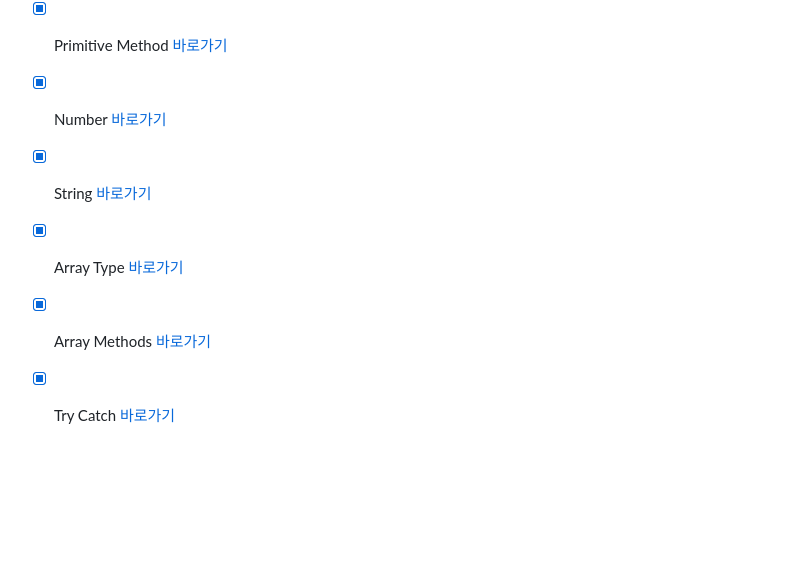
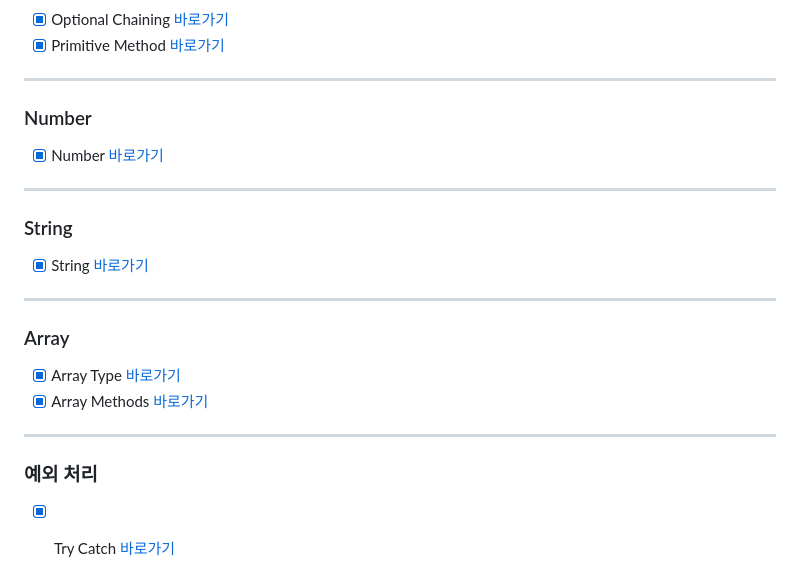
Before and after one commit to seumomo/lion-javascript, a Markdown page: README.md, the part around one of its changes. Rendered like a GitHub page; blank space fills up the shorter version.

```diff
--- a/README.md
+++ b/README.md
@@ -43,7 +83,27 @@
 - [x] Optional Chaining [바로가기](https://github.com/seumomo/lion-javascript/blob/01.core/client/chapter/core/15.optionalChaining.js)
 - [x] Primitive Method [바로가기](https://github.com/seumomo/lion-javascript/blob/01.core/client/chapter/core/16.primitiveMethod.js)
+
+---
+
+### Number
+
 - [x] Number [바로가기](https://github.com/seumomo/lion-javascript/blob/01.core/client/chapter/core/17.number.js)
+
+---
+
+### String
+
 - [x] String [바로가기](https://github.com/seumomo/lion-javascript/blob/01.core/client/chapter/core/18.string.js)
+
+---
+
+### Array
+
 - [x] Array Type [바로가기](https://github.com/seumomo/lion-javascript/blob/01.core/client/chapter/core/19.arrayType.js)
 - [x] Array Methods [바로가기](https://github.com/seumomo/lion-javascript/blob/01.core/client/chapter/core/20.arrayMethod.js)
+
+---
+
+### 예외 처리
+
 - [x] Try Catch [바로가기](https://github.com/seumomo/lion-javascript/blob/01.core/client/chapter/core/21.tryCatch.js)
```
Also changed, not shown: other parts of README.md (+40 -0 lines).
